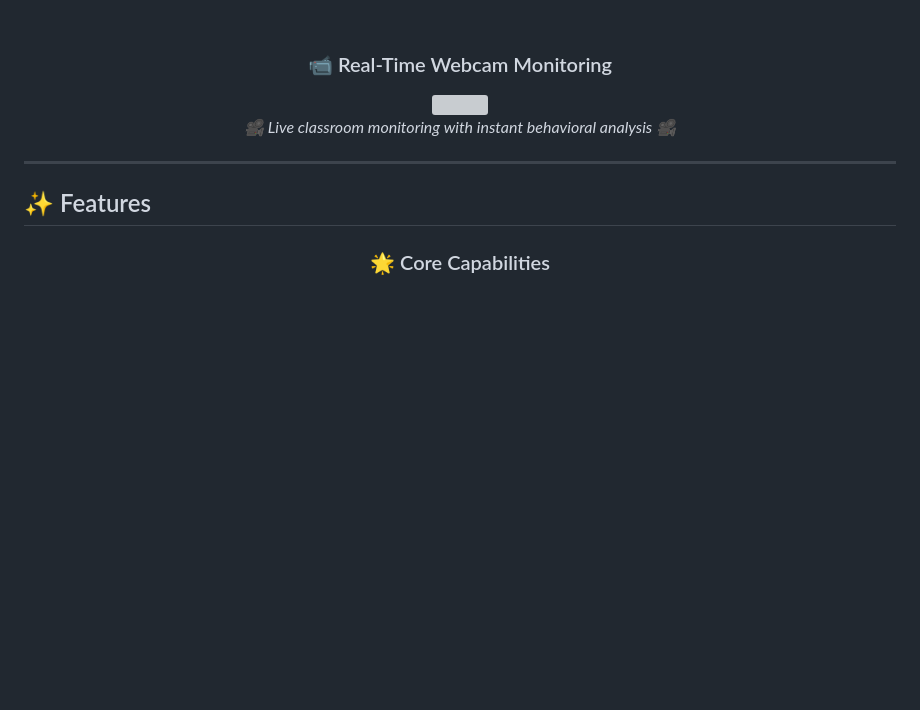
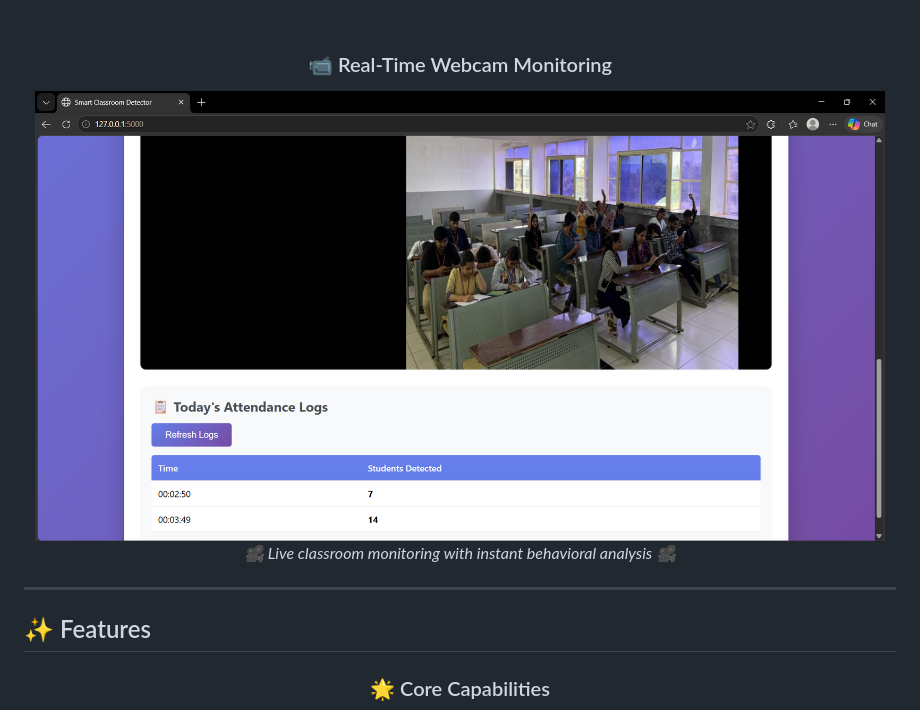
Before and after one commit to khushanuma-shabbir/AI-SmartClassroom-Detector, a Markdown page: README.md, the part around the change. Rendered like a GitHub page; blank space fills up the shorter version; grey boxes are pictures that could not be loaded.

```diff
--- a/README.md
+++ b/README.md
@@ -121,7 +121,7 @@ An intelligent, real-time monitoring system that:
 
 ### 📹 Real-Time Webcam Monitoring
 
-<img src="demo3.png" width="850" style="border-radius: 20px; box-shadow: 0 15px 50px rgba(139, 92, 246, 0.3); border: 3px solid #8b5cf6;" />
+<img src="img/demo3.png" width="850" style="border-radius: 20px; box-shadow: 0 15px 50px rgba(139, 92, 246, 0.3); border: 3px solid #8b5cf6;" />
 
 <p><em>🎥 Live classroom monitoring with instant behavioral analysis 🎥</em></p>
 
```
